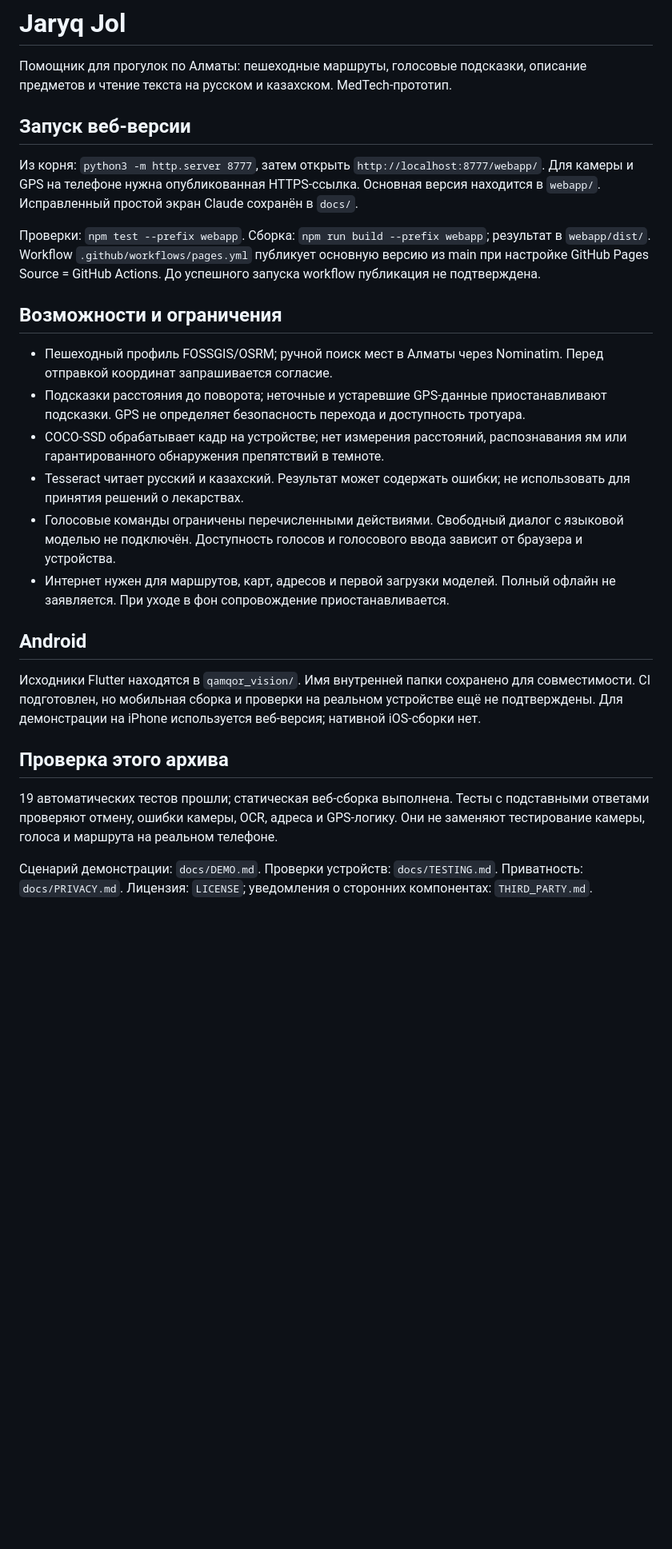
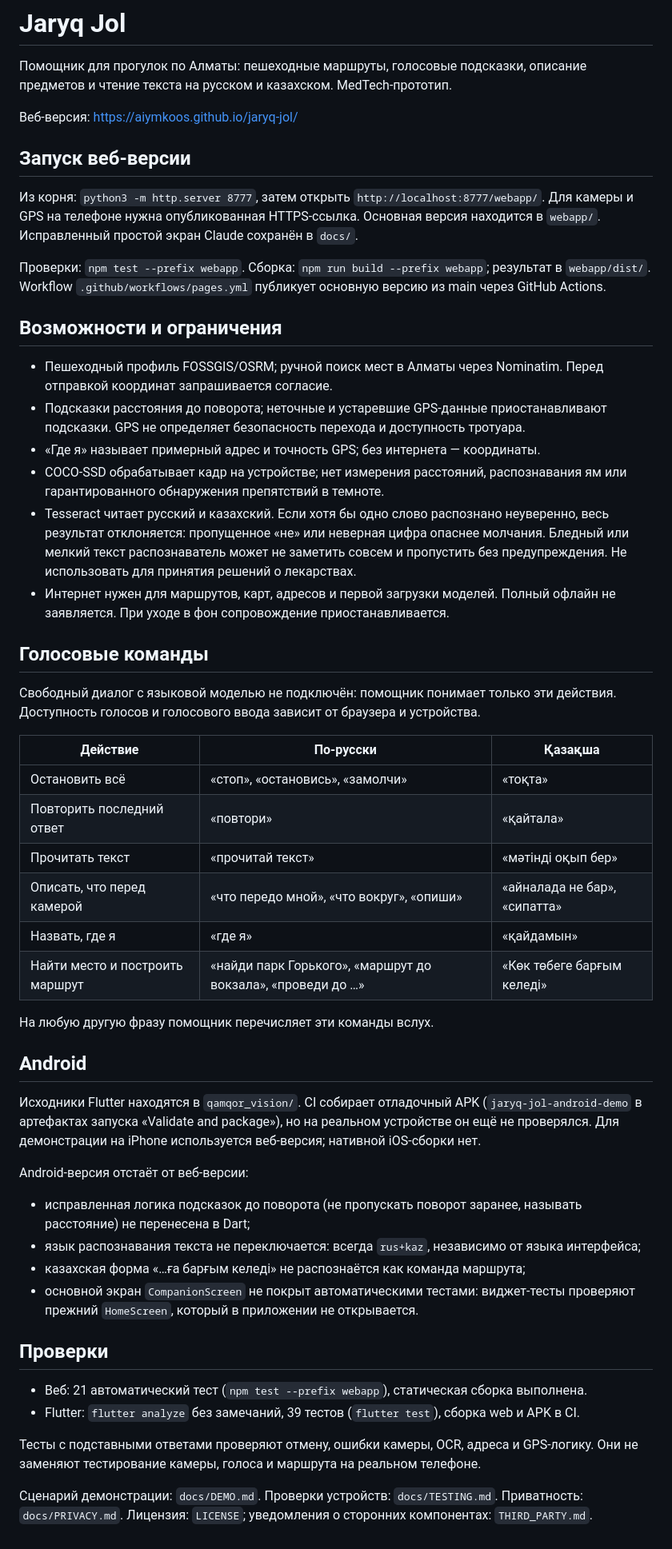
Before and after one commit to Aiymkoos/jaryq-jol, a Markdown page: README.md, the part around the change. Shown at 80% size. Rendered like a GitHub page; blank space fills up the shorter version.

Commit message:
List the voice commands and say where Android lags the web app
The README promised commands "limited to the listed actions" but listed
none; every phrase in the new table is checked against the parser. It
also still said the mobile build was unconfirmed and counted 19 tests.

The Android gaps are now stated rather than implied: turn hints not
ported, OCR language fixed to rus+kaz, the Kazakh destination phrasing
not parsed, and the main screen untested.

Co-Authored-By: Claude Opus 5.5 <noreply@anthropic.com>

```diff
--- a/README.md
+++ b/README.md
@@ -1,6 +1,8 @@
 # Jaryq Jol
 
 Помощник для прогулок по Алматы: пешеходные маршруты, голосовые подсказки, описание предметов и чтение текста на русском и казахском. MedTech-прототип.
+
+Веб-версия: https://aiymkoos.github.io/jaryq-jol/
 
 ## Запуск веб-версии
 
@@ -8,23 +10,48 @@
 Для камеры и GPS на телефоне нужна опубликованная HTTPS-ссылка. Основная версия находится в `webapp/`. Исправленный простой экран Claude сохранён в `docs/`.
 
 Проверки: `npm test --prefix webapp`. Сборка: `npm run build --prefix webapp`; результат в `webapp/dist/`.
-Workflow `.github/workflows/pages.yml` публикует основную версию из main при настройке GitHub Pages Source = GitHub Actions. До успешного запуска workflow публикация не подтверждена.
+Workflow `.github/workflows/pages.yml` публикует основную версию из main через GitHub Actions.
 
 ## Возможности и ограничения
 
 - Пешеходный профиль FOSSGIS/OSRM; ручной поиск мест в Алматы через Nominatim. Перед отправкой координат запрашивается согласие.
 - Подсказки расстояния до поворота; неточные и устаревшие GPS-данные приостанавливают подсказки. GPS не определяет безопасность перехода и доступность тротуара.
+- «Где я» называет примерный адрес и точность GPS; без интернета — координаты.
 - COCO-SSD обрабатывает кадр на устройстве; нет измерения расстояний, распознавания ям или гарантированного обнаружения препятствий в темноте.
-- Tesseract читает русский и казахский. Результат может содержать ошибки; не использовать для принятия решений о лекарствах.
-- Голосовые команды ограничены перечисленными действиями. Свободный диалог с языковой моделью не подключён. Доступность голосов и голосового ввода зависит от браузера и устройства.
+- Tesseract читает русский и казахский. Если хотя бы одно слово распознано неуверенно, весь результат отклоняется: пропущенное «не» или неверная цифра опаснее молчания. Бледный или мелкий текст распознаватель может не заметить совсем и пропустить без предупреждения. Не использовать для принятия решений о лекарствах.
 - Интернет нужен для маршрутов, карт, адресов и первой загрузки моделей. Полный офлайн не заявляется. При уходе в фон сопровождение приостанавливается.
+
+## Голосовые команды
+
+Свободный диалог с языковой моделью не подключён: помощник понимает только эти действия. Доступность голосов и голосового ввода зависит от браузера и устройства.
+
+| Действие | По-русски | Қазақша |
+|---|---|---|
+| Остановить всё | «стоп», «остановись», «замолчи» | «тоқта» |
+| Повторить последний ответ | «повтори» | «қайтала» |
+| Прочитать текст | «прочитай текст» | «мәтінді оқып бер» |
+| Описать, что перед камерой | «что передо мной», «что вокруг», «опиши» | «айналада не бар», «сипатта» |
+| Назвать, где я | «где я» | «қайдамын» |
+| Найти место и построить маршрут | «найди парк Горького», «маршрут до вокзала», «проведи до …» | «Көк төбеге барғым келеді» |
+
+На любую другую фразу помощник перечисляет эти команды вслух.
 
 ## Android
 
-Исходники Flutter находятся в `qamqor_vision/`. Имя внутренней папки сохранено для совместимости. CI подготовлен, но мобильная сборка и проверки на реальном устройстве ещё не подтверждены. Для демонстрации на iPhone используется веб-версия; нативной iOS-сборки нет.
+Исходники Flutter находятся в `qamqor_vision/`. CI собирает отладочный APK (`jaryq-jol-android-demo` в артефактах запуска «Validate and package»), но на реальном устройстве он ещё не проверялся. Для демонстрации на iPhone используется веб-версия; нативной iOS-сборки нет.
 
-## Проверка этого архива
+Android-версия отстаёт от веб-версии:
 
-19 автоматических тестов прошли; статическая веб-сборка выполнена. Тесты с подставными ответами проверяют отмену, ошибки камеры, OCR, адреса и GPS-логику. Они не заменяют тестирование камеры, голоса и маршрута на реальном телефоне.
+- исправленная логика подсказок до поворота (не пропускать поворот заранее, называть расстояние) не перенесена в Dart;
+- язык распознавания текста не переключается: всегда `rus+kaz`, независимо от языка интерфейса;
+- казахская форма «…ға барғым келеді» не распознаётся как команда маршрута;
+- основной экран `CompanionScreen` не покрыт автоматическими тестами: виджет-тесты проверяют прежний `HomeScreen`, который в приложении не открывается.
+
+## Проверки
+
+- Веб: 21 автоматический тест (`npm test --prefix webapp`), статическая сборка выполнена.
+- Flutter: `flutter analyze` без замечаний, 39 тестов (`flutter test`), сборка web и APK в CI.
+
+Тесты с подставными ответами проверяют отмену, ошибки камеры, OCR, адреса и GPS-логику. Они не заменяют тестирование камеры, голоса и маршрута на реальном телефоне.
 
 Сценарий демонстрации: `docs/DEMO.md`. Проверки устройств: `docs/TESTING.md`. Приватность: `docs/PRIVACY.md`. Лицензия: `LICENSE`; уведомления о сторонних компонентах: `THIRD_PARTY.md`.
```
